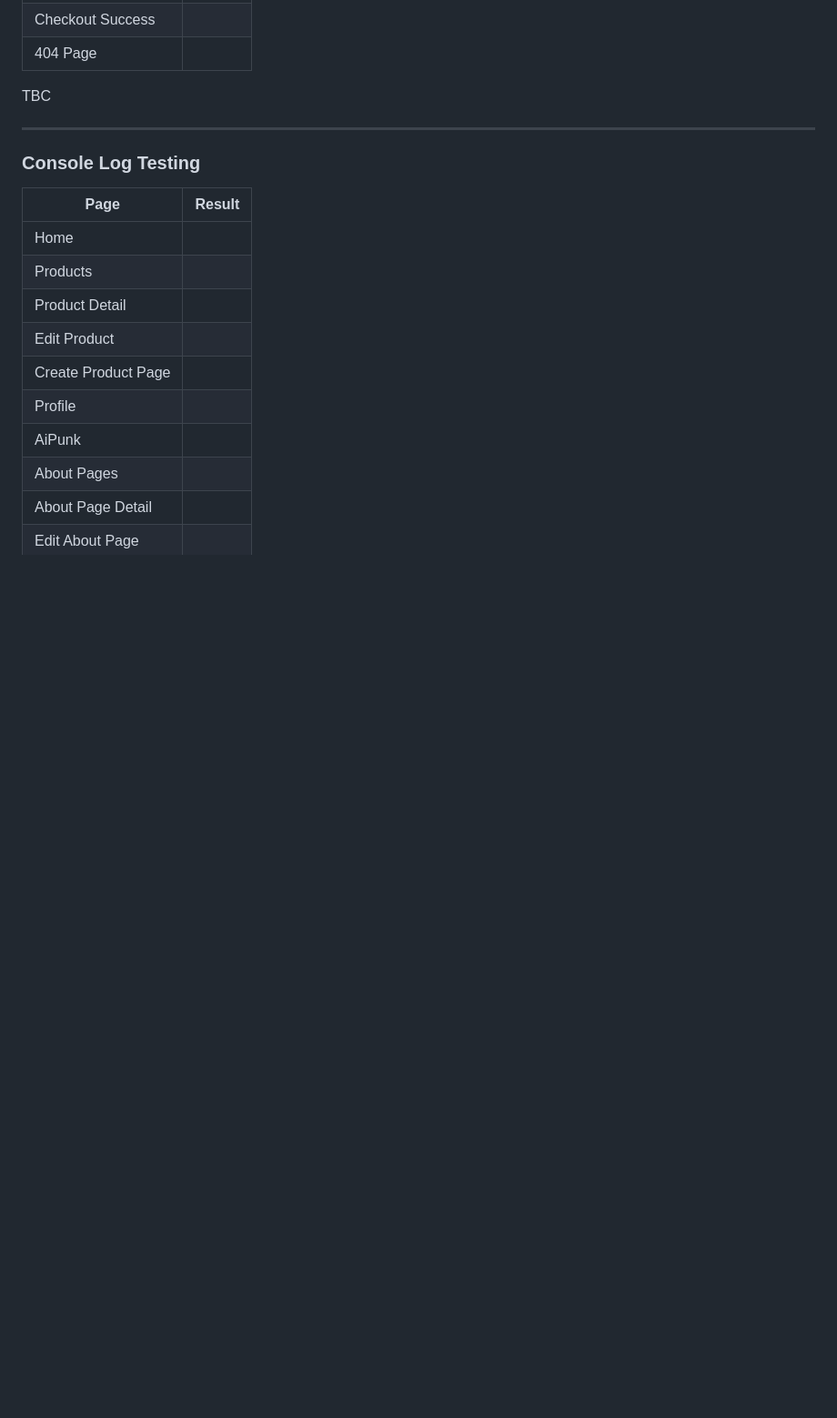
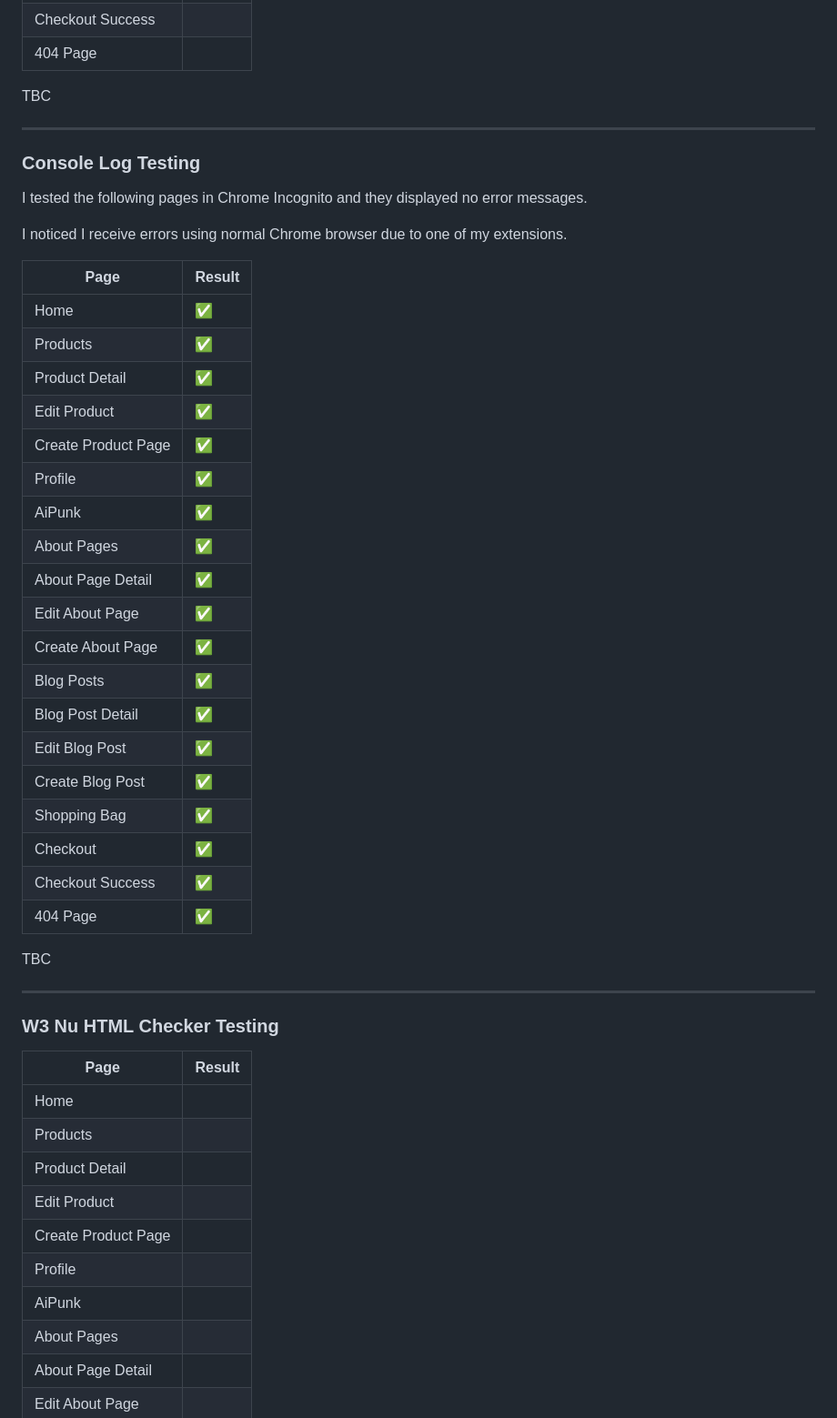
Before and after one commit to Ada-555/ecommerce, a Markdown page: README.md, the part around the change printed below. Shown: that part at 91% size. Drawn GitHub-style; blank space fills up the shorter version.

```diff
--- a/README.md
+++ b/README.md
@@ -1248,6 +1248,38 @@ TBC
 
 ### Console Log Testing
 
+I tested the following pages in Chrome Incognito and they displayed no error messages.
+
+I noticed I receive errors using normal Chrome browser due to one of my extensions.
+
+| Page                  | Result                 |
+|-----------------------|------------------------|
+| Home                  | ✅                    |
+| Products              | ✅                    |
+| Product Detail        | ✅                    |
+| Edit Product          | ✅                    |
+| Create Product Page   | ✅                    |
+| Profile               | ✅                    |
+| AiPunk                | ✅                    |
+| About Pages           | ✅                    |
+| About Page Detail     | ✅                    |
+| Edit About Page       | ✅                    |
+| Create About Page     | ✅                    |
+| Blog Posts            | ✅                    |
+| Blog Post Detail      | ✅                    |
+| Edit Blog Post        | ✅                    |
+| Create Blog Post      | ✅                    |
+| Shopping Bag          | ✅                    |
+| Checkout              | ✅                    |
+| Checkout Success      | ✅                    |
+| 404 Page              | ✅                    |
+
+TBC
+
+---
+
+### W3 Nu HTML Checker Testing
+
 | Page                  | Result                |
 |-----------------------|-----------------------|
 | Home                  |                       |
```
Also changed, not shown: other parts of README.md (+7 -35 lines), media/avatars/4e130060a1ef51f4d5fa0c59c1148a36.png (added), 18 other files.
